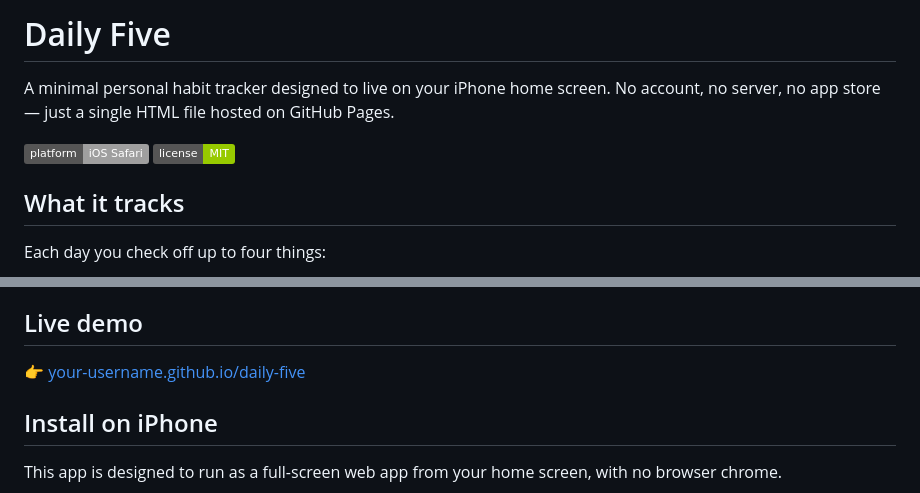
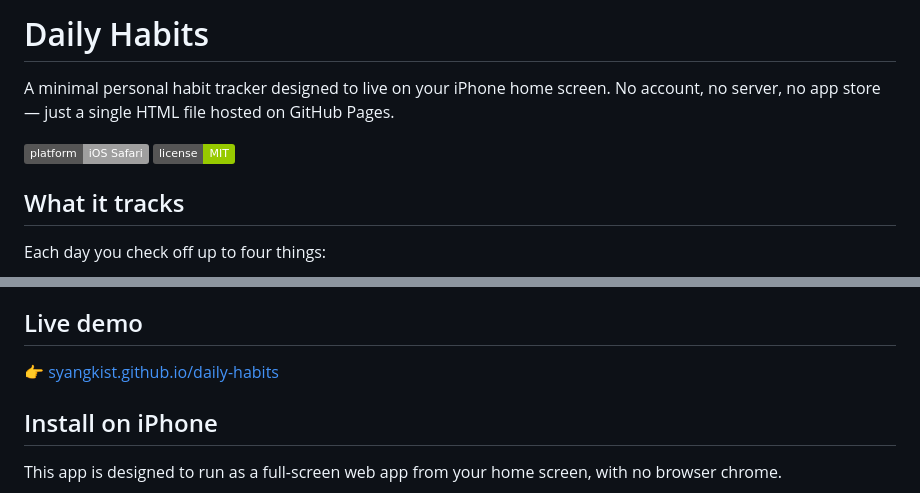
Before and after one commit to sungeun-yang/daily-habits, a Markdown page: README.md, 2 parts joined by grey strips. GitHub-like rendering; badges without logos.

```diff
--- a/README.md
+++ b/README.md
@@ -1,4 +1,4 @@
-# Daily Five
+# Daily Habits
 
 A minimal personal habit tracker designed to live on your iPhone home screen. No account, no server, no app store — just a single HTML file hosted on GitHub Pages.
 
@@ -17,7 +17,7 @@ The calendar shows a 2×2 dot grid on each day. Filled dots mean done; the exerc
 
 ## Live demo
 
-👉 [your-username.github.io/daily-five](https://your-username.github.io/daily-five)
+👉 [syangkist.github.io/daily-habits](https://syangkist.github.io/daily-five)
 
 ## Install on iPhone
 
```
Also changed, not shown: other parts of README.md (+1 -1 lines).
